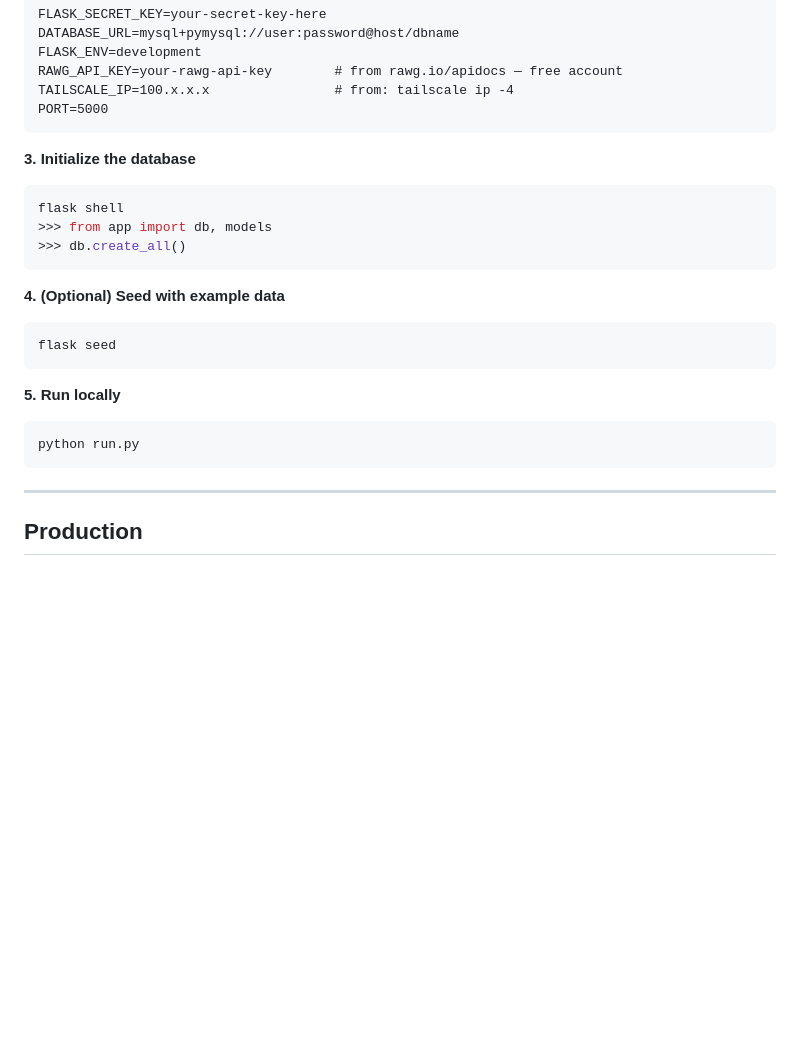
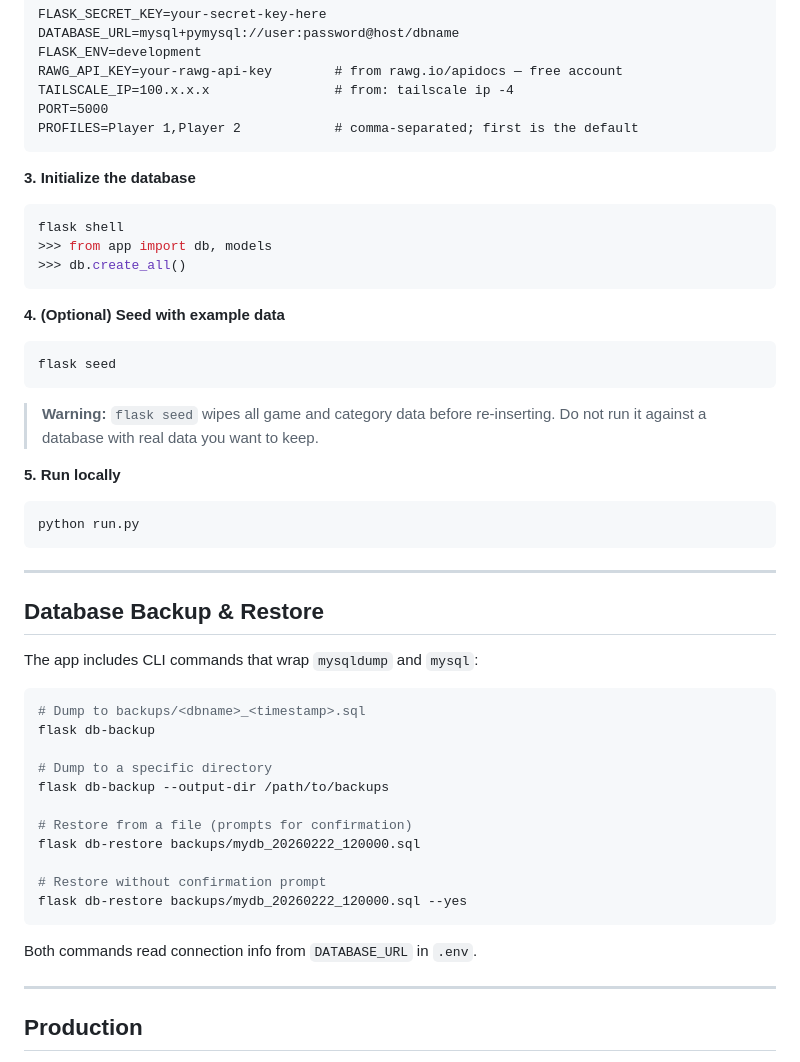
Before and after one commit to Wylderfan/game-journal, a Markdown page: README.md, the part around one of its changes. Drawn GitHub-style; blank space fills up the shorter version.

````diff
--- a/README.md
+++ b/README.md
@@ -122,6 +151,7 @@ FLASK_ENV=development
 RAWG_API_KEY=your-rawg-api-key        # from rawg.io/apidocs — free account
 TAILSCALE_IP=100.x.x.x                # from: tailscale ip -4
 PORT=5000
+PROFILES=Player 1,Player 2            # comma-separated; first is the default
 ```
 
 **3. Initialize the database**
@@ -136,10 +166,34 @@ flask shell
 flask seed
 ```
 
+> **Warning:** `flask seed` wipes all game and category data before re-inserting. Do not run it against a database with real data you want to keep.
+
 **5. Run locally**
 ```bash
 python run.py
 ```
+
+---
+
+## Database Backup & Restore
+
+The app includes CLI commands that wrap `mysqldump` and `mysql`:
+
+```bash
+# Dump to backups/<dbname>_<timestamp>.sql
+flask db-backup
+
+# Dump to a specific directory
+flask db-backup --output-dir /path/to/backups
+
+# Restore from a file (prompts for confirmation)
+flask db-restore backups/mydb_20260222_120000.sql
+
+# Restore without confirmation prompt
+flask db-restore backups/mydb_20260222_120000.sql --yes
+```
+
+Both commands read connection info from `DATABASE_URL` in `.env`.
 
 ---
 
````
Also changed, not shown: other parts of README.md (+48 -19 lines).
